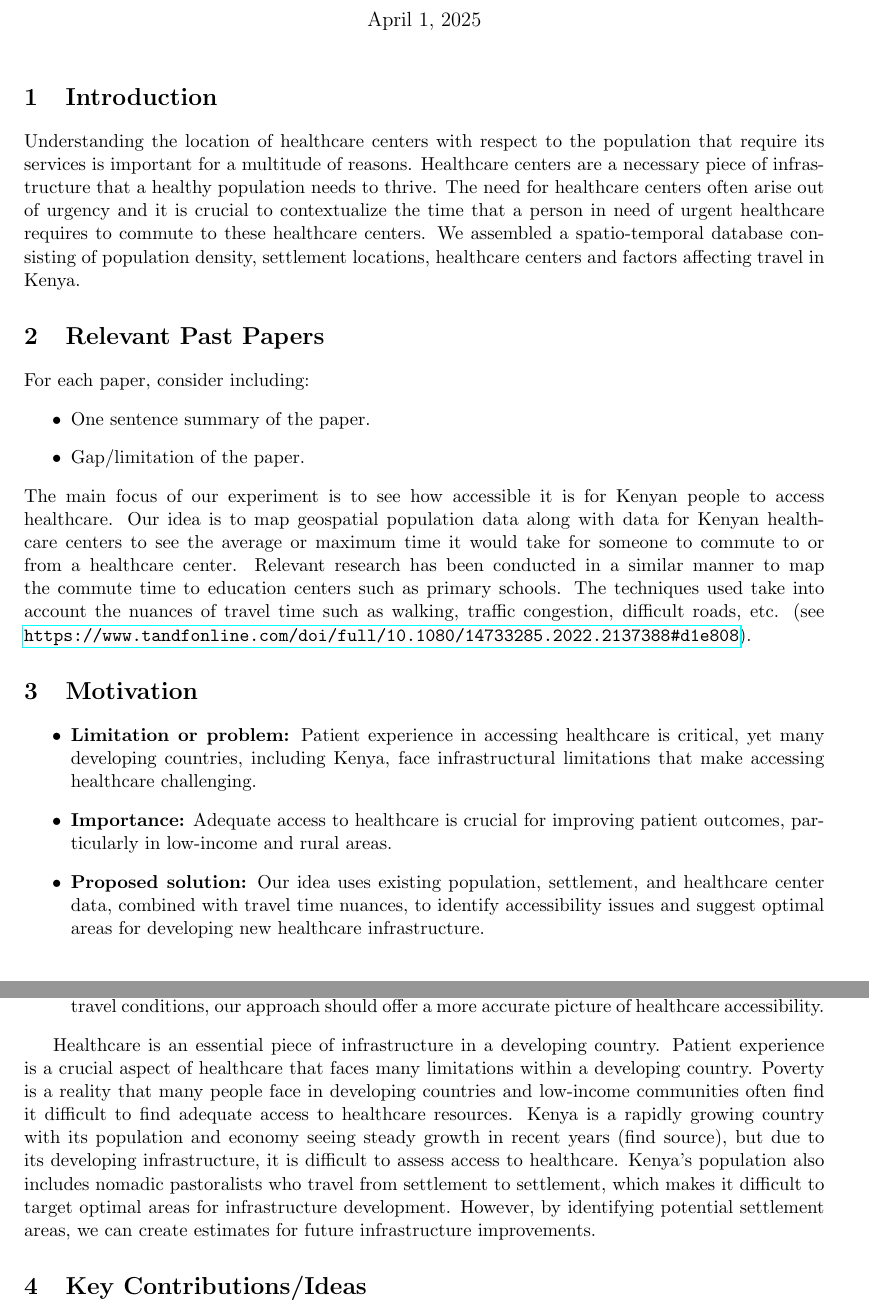
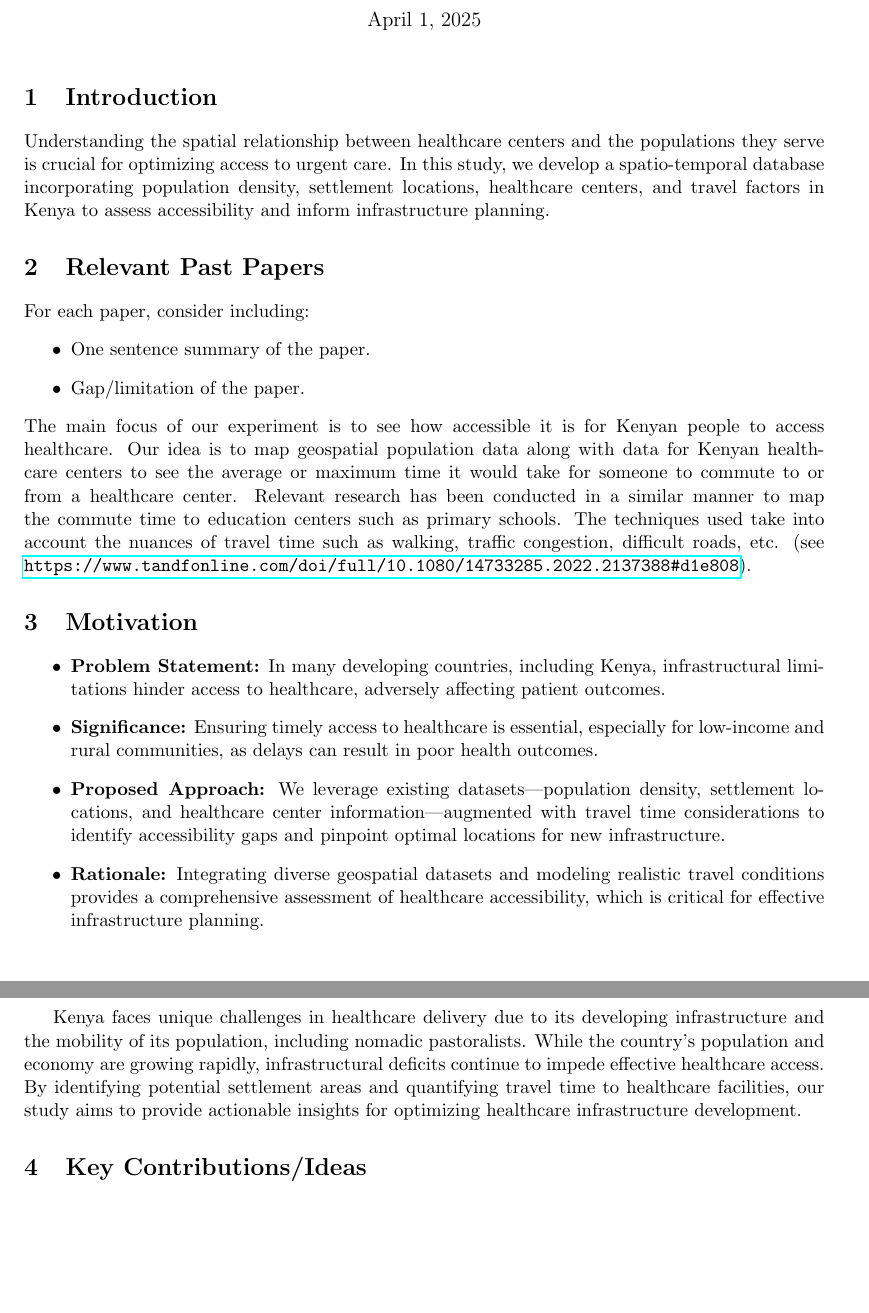
Before and after one commit to Theodore-Utomo/algoverse-research-project, a LaTeX document (main.tex): two parts of pages 1 and 2 of 5, joined at a grey line, cut so that both start at the same text, the shorter picture padded with empty space. Compiled offline with pdfLaTeX.

Commit message:
Edited Research Proposal

```diff
--- a/main.tex
+++ b/main.tex
@@ -13,7 +13,7 @@
 \maketitle
 
 \section{Introduction}
-Understanding the location of healthcare centers with respect to the population that require its services is important for a multitude of reasons. Healthcare centers are a necessary piece of infrastructure that a healthy population needs to thrive. The need for healthcare centers often arise out of urgency and it is crucial to contextualize the time that a person in need of urgent healthcare requires to commute to these healthcare centers. We assembled a spatio-temporal database consisting of population density, settlement locations, healthcare centers and factors affecting travel in Kenya.
+Understanding the spatial relationship between healthcare centers and the populations they serve is crucial for optimizing access to urgent care. In this study, we develop a spatio-temporal database incorporating population density, settlement locations, healthcare centers, and travel factors in Kenya to assess accessibility and inform infrastructure planning.
 
 \section{Relevant Past Papers}
 For each paper, consider including:
@@ -25,13 +25,12 @@ The main focus of our experiment is to see how accessible it is for Kenyan peopl
 
 \section{Motivation}
 \begin{itemize}
-    \item \textbf{Limitation or problem:} Patient experience in accessing healthcare is critical, yet many developing countries, including Kenya, face infrastructural limitations that make accessing healthcare challenging.
-    \item \textbf{Importance:} Adequate access to healthcare is crucial for improving patient outcomes, particularly in low-income and rural areas.
-    \item \textbf{Proposed solution:} Our idea uses existing population, settlement, and healthcare center data, combined with travel time nuances, to identify accessibility issues and suggest optimal areas for developing new healthcare infrastructure.
-    \item \textbf{Why it should work:} By integrating multiple geospatial datasets and modeling realistic travel conditions, our approach should offer a more accurate picture of healthcare accessibility.
-\end{itemize}
+\item \textbf{Problem Statement:} In many developing countries, including Kenya, infrastructural limitations hinder access to healthcare, adversely affecting patient outcomes.
+\item \textbf{Significance:} Ensuring timely access to healthcare is essential, especially for low-income and rural communities, as delays can result in poor health outcomes.
+\item \textbf{Proposed Approach:} We leverage existing datasets—population density, settlement locations, and healthcare center information—augmented with travel time considerations to identify accessibility gaps and pinpoint optimal locations for new infrastructure.
+\item \textbf{Rationale:} Integrating diverse geospatial datasets and modeling realistic travel conditions provides a comprehensive assessment of healthcare accessibility, which is critical for effective infrastructure planning. \end{itemize}
 
-Healthcare is an essential piece of infrastructure in a developing country. Patient experience is a crucial aspect of healthcare that faces many limitations within a developing country. Poverty is a reality that many people face in developing countries and low-income communities often find it difficult to find adequate access to healthcare resources. Kenya is a rapidly growing country with its population and economy seeing steady growth in recent years (find source), but due to its developing infrastructure, it is difficult to assess access to healthcare. Kenya’s population also includes nomadic pastoralists who travel from settlement to settlement, which makes it difficult to target optimal areas for infrastructure development. However, by identifying potential settlement areas, we can create estimates for future infrastructure improvements.
+Kenya faces unique challenges in healthcare delivery due to its developing infrastructure and the mobility of its population, including nomadic pastoralists. While the country's population and economy are growing rapidly, infrastructural deficits continue to impede effective healthcare access. By identifying potential settlement areas and quantifying travel time to healthcare facilities, our study aims to provide actionable insights for optimizing healthcare infrastructure development.
 
 \section{Key Contributions/Ideas}
 \begin{itemize}
```
Also changed, not shown: Research_Proposal.pdf.
